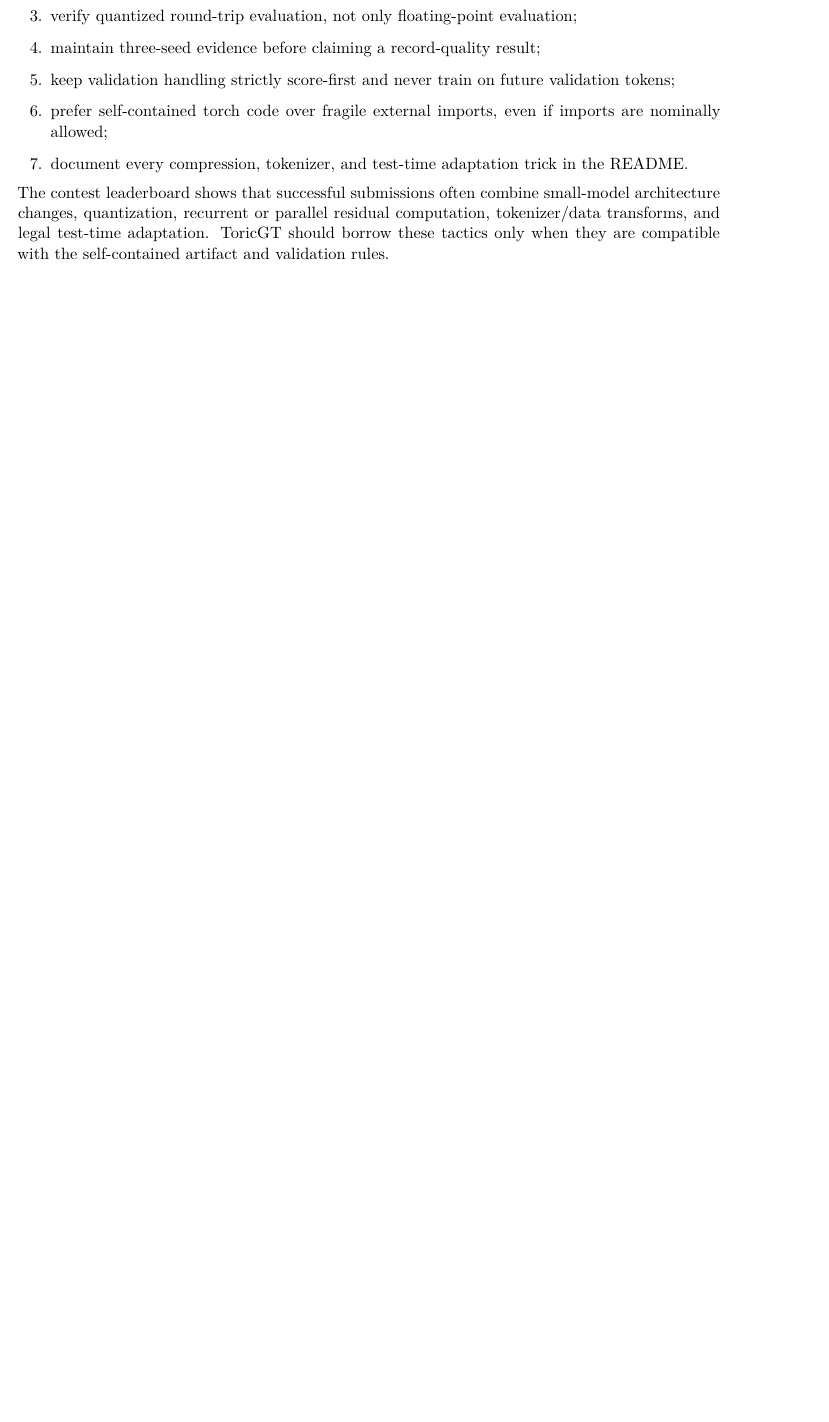
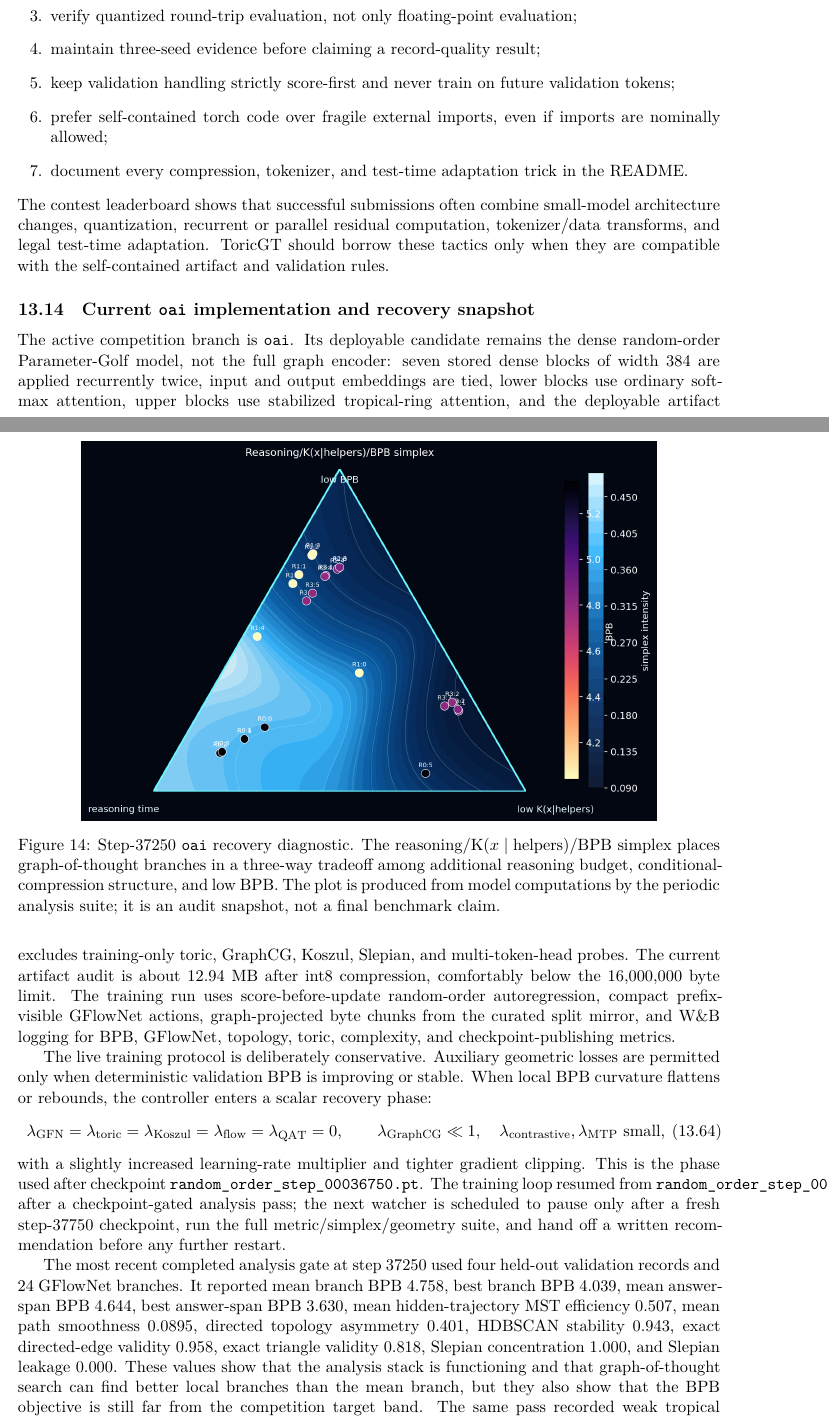
Before and after one commit to amelie-iska/ToricGT, a LaTeX paper (assets/toricgt_paper_pg_softmoe_final.tex): part of page 49 of 68 before the commit and two parts of pages 49 and 50 of 69 after it, the two joined at a grey line, cut so that both start at the same text, the shorter picture padded with empty space. Compiled offline with XeLaTeX.

Commit message:
Update papers with current OAI recovery snapshot

```diff
--- a/assets/toricgt_paper_pg_softmoe_final.tex
+++ b/assets/toricgt_paper_pg_softmoe_final.tex
@@ -84,7 +84,7 @@
 
 \title{\vspace{-2em}ToricGT: Graph-Token Reasoning with Tropical Ring Attention, Noncommutative Tori, Soft-MoE Routing, and Parameter-Golf Compression}
 \author{Amelie Schreiber}
-\date{May 25, 2026}
+\date{June 1, 2026}
 
 \begin{document}
 \maketitle
@@ -1917,3 +1917,26 @@ The Parameter-Golf track has different failure modes from the research model.  T
   \item document every compression, tokenizer, and test-time adaptation trick in the README.
 \end{enumerate}
 The contest leaderboard shows that successful submissions often combine small-model architecture changes, quantization, recurrent or parallel residual computation, tokenizer/data transforms, and legal test-time adaptation.  ToricGT should borrow these tactics only when they are compatible with the self-contained artifact and validation rules.
+
+\subsection{Current \texttt{oai} implementation and recovery snapshot}
+
+The active competition branch is \texttt{oai}.  Its deployable candidate remains the dense random-order Parameter-Golf model, not the full graph encoder: seven stored dense blocks of width $384$ are applied recurrently twice, input and output embeddings are tied, lower blocks use ordinary softmax attention, upper blocks use stabilized tropical-ring attention, and the deployable artifact excludes training-only toric, GraphCG, Koszul, Slepian, and multi-token-head probes.  The current artifact audit is about $12.94$ MB after int8 compression, comfortably below the $16{,}000{,}000$ byte limit.  The training run uses score-before-update random-order autoregression, compact prefix-visible GFlowNet actions, graph-projected byte chunks from the curated split mirror, and W\&B logging for BPB, GFlowNet, topology, toric, complexity, and checkpoint-publishing metrics.
+
+The live training protocol is deliberately conservative.  Auxiliary geometric losses are permitted only when deterministic validation BPB is improving or stable.  When local BPB curvature flattens or rebounds, the controller enters a scalar recovery phase:
+\begin{equation}
+  \lambda_{\mathrm{GFN}}=\lambda_{\mathrm{toric}}=\lambda_{\mathrm{Koszul}}=
+  \lambda_{\mathrm{flow}}=\lambda_{\mathrm{QAT}}=0,
+  \qquad
+  \lambda_{\mathrm{GraphCG}}\ll1,\quad
+  \lambda_{\mathrm{contrastive}},\lambda_{\mathrm{MTP}}\text{ small},
+\end{equation}
+with a slightly increased learning-rate multiplier and tighter gradient clipping.  This is the phase used after checkpoint \texttt{random\_order\_step\_00036750.pt}.  The training loop resumed from \texttt{random\_order\_step\_00037250.pt} after a checkpoint-gated analysis pass; the next watcher is scheduled to pause only after a fresh step-$37750$ checkpoint, run the full metric/simplex/geometry suite, and hand off a written recommendation before any further restart.
+
+\begin{figure}[t]
+  \centering
+  \includegraphics[width=0.82\textwidth]{fig_oai_step37250_reasoning_k_bpb.png}
+  \caption{Step-$37250$ \texttt{oai} recovery diagnostic.  The reasoning/K$(x\mid\mathrm{helpers})$/BPB simplex places graph-of-thought branches in a three-way tradeoff among additional reasoning budget, conditional-compression structure, and low BPB.  The plot is produced from model computations by the periodic analysis suite; it is an audit snapshot, not a final benchmark claim.}
+  \label{fig:oai-step37250-simplex}
+\end{figure}
+
+The most recent completed analysis gate at step $37250$ used four held-out validation records and $24$ GFlowNet branches.  It reported mean branch BPB $4.758$, best branch BPB $4.039$, mean answer-span BPB $4.644$, best answer-span BPB $3.630$, mean hidden-trajectory MST efficiency $0.507$, mean path smoothness $0.0895$, directed topology asymmetry $0.401$, HDBSCAN stability $0.943$, exact directed-edge validity $0.958$, exact triangle validity $0.818$, Slepian concentration $1.000$, and Slepian leakage $0.000$.  These values show that the analysis stack is functioning and that graph-of-thought search can find better local branches than the mean branch, but they also show that the BPB objective is still far from the competition target band.  The same pass recorded weak tropical active-face margins, with mean toric-shadow margin around $2.94\times10^{-2}$ and very small minimum margin, so strong toric or Koszul loss should remain off during BPB recovery.  In operational terms, this means the geometry is useful as an audit and routing signal, while byte likelihood must keep priority until the BPB descent slope is restored.
```
Also changed, not shown: assets/toricgt_neurips_condensed.tex (+10 -1 lines), assets/toricgt_neurips_condensed.pdf, assets/toricgt_pg_softmoe_figures/fig_oai_step37250_reasoning_k_bpb.png (added), assets/toricgt_paper_pg_softmoe_final.tex (4 more changed lines), 1 other file.
